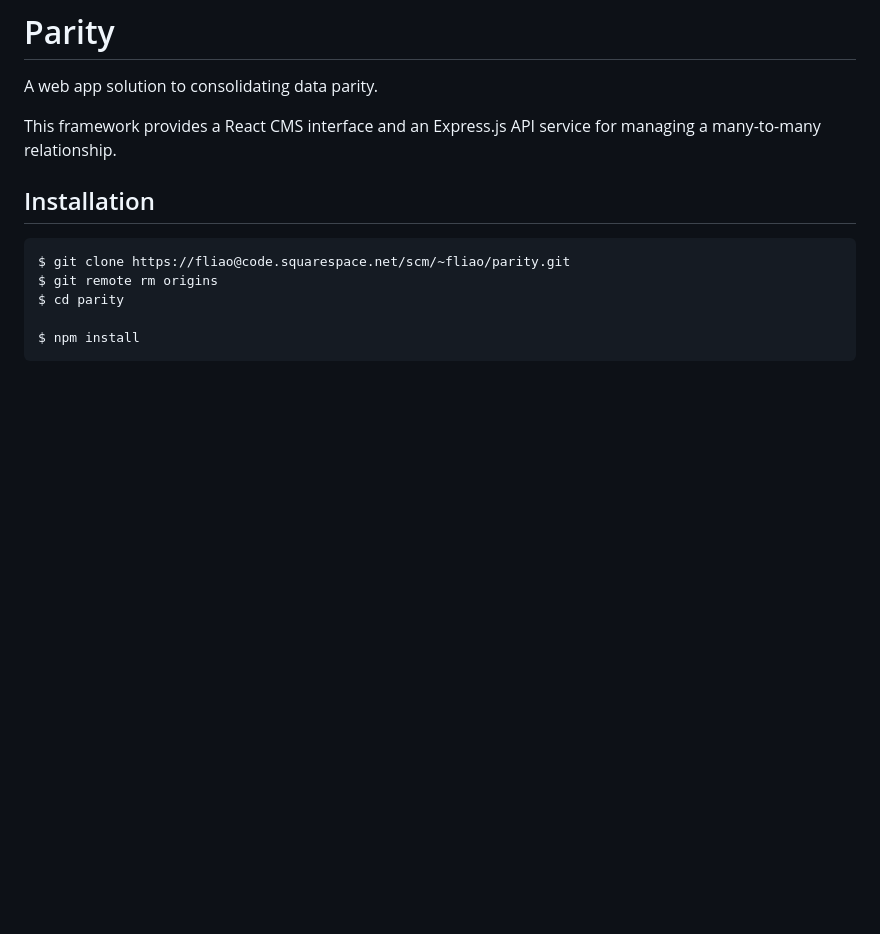
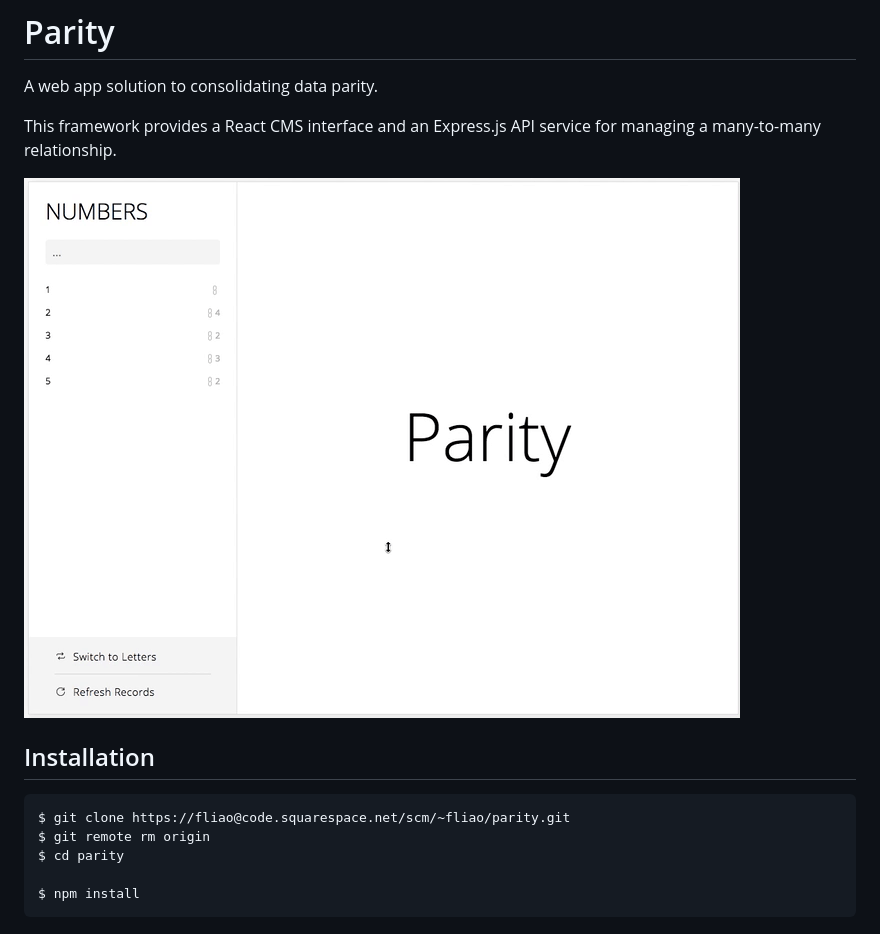
Before and after one commit to liao-frank/parity, a Markdown page: README.md, the part around the change. Rendered like a GitHub page; pictures changed too: docs/cms-demo.gif (added); blank space fills up the shorter version.

````diff
--- a/README.md
+++ b/README.md
@@ -3,10 +3,12 @@ A web app solution to consolidating data parity.
 
 This framework provides a React CMS interface and an Express.js API service for managing a many-to-many relationship.
 
+![Link CMS](docs/cms-demo.gif)
+
 ## Installation
 ```
 $ git clone https://fliao@code.squarespace.net/scm/~fliao/parity.git
-$ git remote rm origins
+$ git remote rm origin
 $ cd parity
 
 $ npm install
````
Also changed, not shown: 7 other files.
